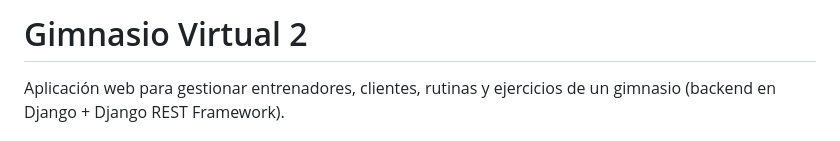
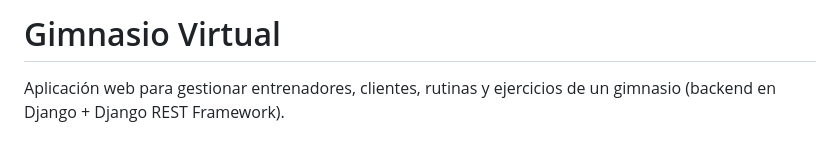
Before and after one commit to frannpineroo/gimnasio-virtual-2, a Markdown page: README.md, the part around the change. Drawn GitHub-style.

Commit message:
Rename project to 'Gimnasio Virtual'

```diff
--- a/README.md
+++ b/README.md
@@ -1,4 +1,4 @@
-# Gimnasio Virtual 2
+# Gimnasio Virtual
 
 Aplicación web para gestionar entrenadores, clientes, rutinas y ejercicios de un gimnasio (backend en Django + Django REST Framework).
 
```
